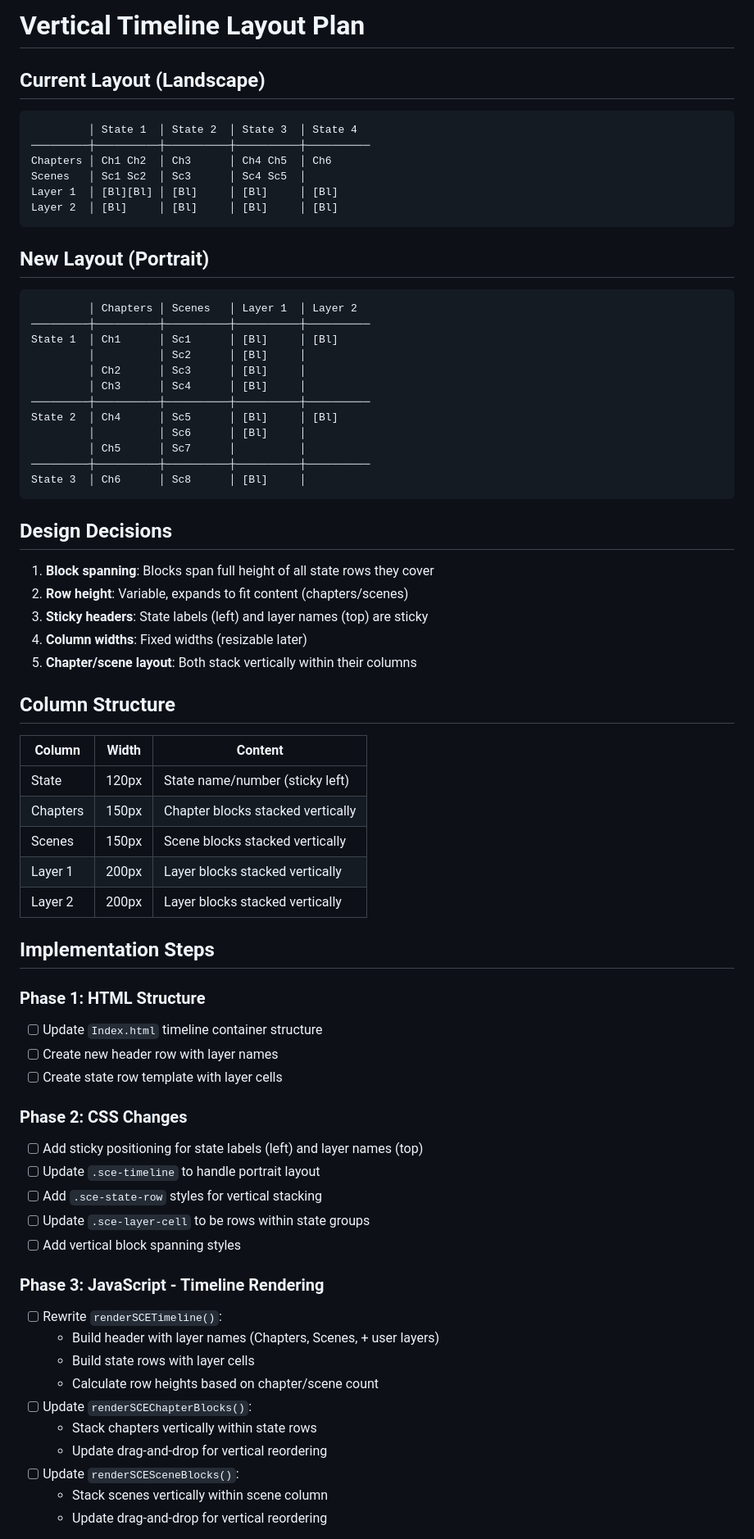
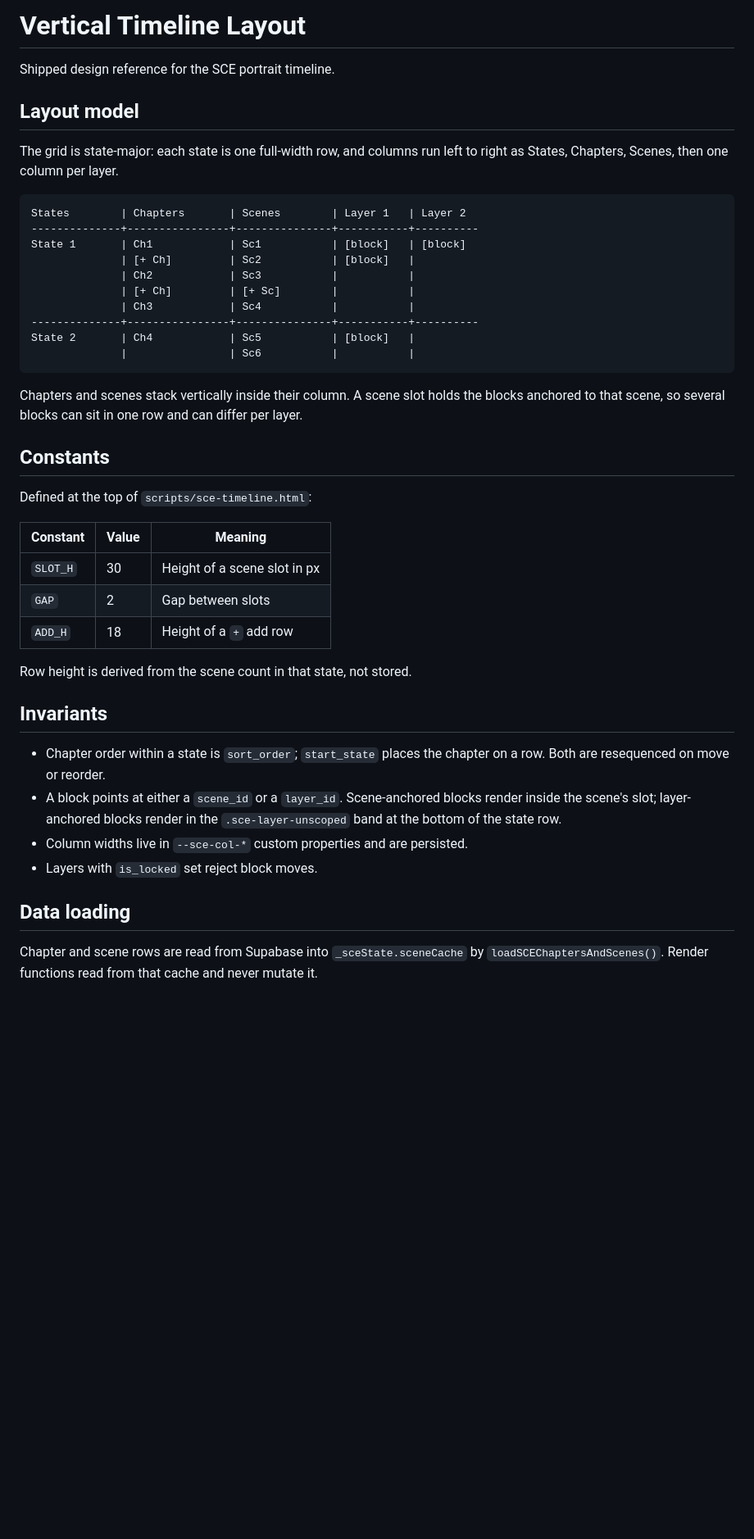
Before and after one commit to MMWestern/ADOGAMATION, a Markdown page: .opencode/plans/vertical-timeline-layout.md, the part around one of its changes. Shown at 82% size. Drawn GitHub-style; blank space fills up the shorter version.

````diff
--- a/.opencode/plans/vertical-timeline-layout.md
+++ b/.opencode/plans/vertical-timeline-layout.md
@@ -1,72 +1,54 @@
-# Vertical Timeline Layout Plan
+# Vertical Timeline Layout
 
-## Current Layout (Landscape)
+Shipped design reference for the SCE portrait timeline.
+
+## Layout model
+
+The grid is state-major: each state is one full-width row, and columns
+run left to right as States, Chapters, Scenes, then one column per layer.
+
 ```
-         │ State 1  │ State 2  │ State 3  │ State 4
-─────────┼──────────┼──────────┼──────────┼──────────
-Chapters │ Ch1 Ch2  │ Ch3      │ Ch4 Ch5  │ Ch6
-Scenes   │ Sc1 Sc2  │ Sc3      │ Sc4 Sc5  │
-Layer 1  │ [Bl][Bl] │ [Bl]     │ [Bl]     │ [Bl]
-Layer 2  │ [Bl]     │ [Bl]     │ [Bl]     │ [Bl]
+States        | Chapters       | Scenes        | Layer 1   | Layer 2
+--------------+----------------+---------------+-----------+----------
+State 1       | Ch1            | Sc1           | [block]   | [block]
+              | [+ Ch]         | Sc2           | [block]   |
+              | Ch2            | Sc3           |           |
+              | [+ Ch]         | [+ Sc]        |           |
+              | Ch3            | Sc4           |           |
+--------------+----------------+---------------+-----------+----------
+State 2       | Ch4            | Sc5           | [block]   |
+              |                | Sc6           |           |
 ```
 
-## New Layout (Portrait)
-```
-         │ Chapters │ Scenes   │ Layer 1  │ Layer 2
-─────────┼──────────┼──────────┼──────────┼──────────
-State 1  │ Ch1      │ Sc1      │ [Bl]     │ [Bl]
-         │          │ Sc2      │ [Bl]     │
-         │ Ch2      │ Sc3      │ [Bl]     │
-         │ Ch3      │ Sc4      │ [Bl]     │
-─────────┼──────────┼──────────┼──────────┼──────────
-State 2  │ Ch4      │ Sc5      │ [Bl]     │ [Bl]
-         │          │ Sc6      │ [Bl]     │
-         │ Ch5      │ Sc7      │          │
-─────────┼──────────┼──────────┼──────────┼──────────
-State 3  │ Ch6      │ Sc8      │ [Bl]     │
-```
+Chapters and scenes stack vertically inside their column. A scene slot
+holds the blocks anchored to that scene, so several blocks can sit in
+one row and can differ per layer.
 
-## Design Decisions
+## Constants
 
-1. **Block spanning**: Blocks span full height of all state rows they cover
-2. **Row height**: Variable, expands to fit content (chapters/scenes)
-3. **Sticky headers**: State labels (left) and layer names (top) are sticky
-4. **Column widths**: Fixed widths (resizable later)
-5. **Chapter/scene layout**: Both stack vertically within their columns
+Defined at the top of `scripts/sce-timeline.html`:
 
-## Column Structure
+| Constant | Value | Meaning |
+|----------|-------|---------|
+| `SLOT_H` | 30 | Height of a scene slot in px |
+| `GAP` | 2 | Gap between slots |
+| `ADD_H` | 18 | Height of a `+` add row |
 
-| Column | Width | Content |
-|--------|-------|---------|
-| State | 120px | State name/number (sticky left) |
-| Chapters | 150px | Chapter blocks stacked vertically |
-| Scenes | 150px | Scene blocks stacked vertically |
-| Layer 1 | 200px | Layer blocks stacked vertically |
-| Layer 2 | 200px | Layer blocks stacked vertically |
+Row height is derived from the scene count in that state, not stored.
 
-## Implementation Steps
+## Invariants
 
-### Phase 1: HTML Structure
-- [ ] Update `Index.html` timeline container structure
-- [ ] Create new header row with layer names
-- [ ] Create state row template with layer cells
+- Chapter order within a state is `sort_order`; `start_state` places the
+  chapter on a row. Both are resequenced on move or reorder.
+- A block points at either a `scene_id` or a `layer_id`. Scene-anchored
+  blocks render inside the scene's slot; layer-anchored blocks render in
+  the `.sce-layer-unscoped` band at the bottom of the state row.
+- Column widths live in `--sce-col-*` custom properties and are persisted.
+- Layers with `is_locked` set reject block moves.
 
-### Phase 2: CSS Changes
-- [ ] Add sticky positioning for state labels (left) and layer names (top)
-- [ ] Update `.sce-timeline` to handle portrait layout
-- [ ] Add `.sce-state-row` styles for vertical stacking
-- [ ] Update `.sce-layer-cell` to be rows within state groups
-- [ ] Add vertical block spanning styles
+## Data loading
 
-### Phase 3: JavaScript - Timeline Rendering
-- [ ] Rewrite `renderSCETimeline()`:
-  - Build header with layer names (Chapters, Scenes, + user layers)
-  - Build state rows with layer cells
-  - Calculate row heights based on chapter/scene count
-- [ ] Update `renderSCEChapterBlocks()`:
-  - Stack chapters vertically within state rows
-  - Update drag-and-drop for vertical reordering
-- [ ] Update `renderSCESceneBlocks()`:
-  - Stack scenes vertically within scene column
-  - Update drag-and-drop for vertical reordering
+Chapter and scene rows are read from Supabase into
+`_sceState.sceneCache` by `loadSCEChaptersAndScenes()`. Render functions
+read from that cache and never mutate it.
 
````
Also changed, not shown: other parts of .opencode/plans/vertical-timeline-layout.md (+28 -36 lines).
